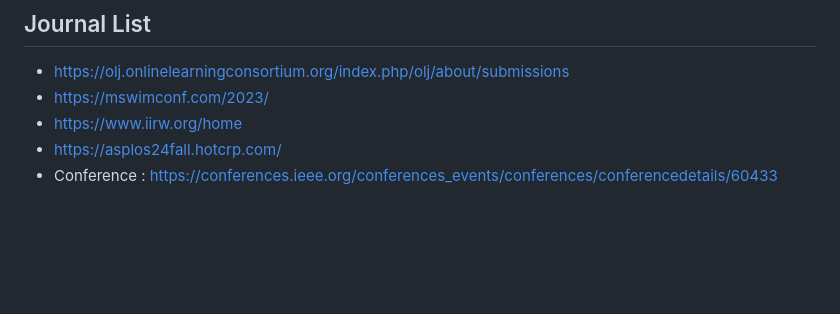
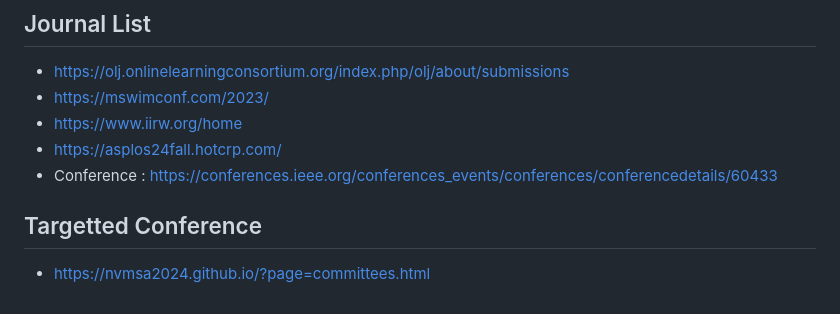
Before and after one commit to bithabib/flash_ssd_simulator_web, a Markdown page: README.md, the part around the change. GitHub-like rendering; blank space fills up the shorter version.

```diff
--- a/README.md
+++ b/README.md
@@ -340,3 +340,7 @@ This simulation is provided under the [MIT License](LICENSE). You are free to us
 - https://www.iirw.org/home
 - https://asplos24fall.hotcrp.com/
 - Conference : https://conferences.ieee.org/conferences_events/conferences/conferencedetails/60433
+
+
+## Targetted Conference
+- https://nvmsa2024.github.io/?page=committees.html
```
